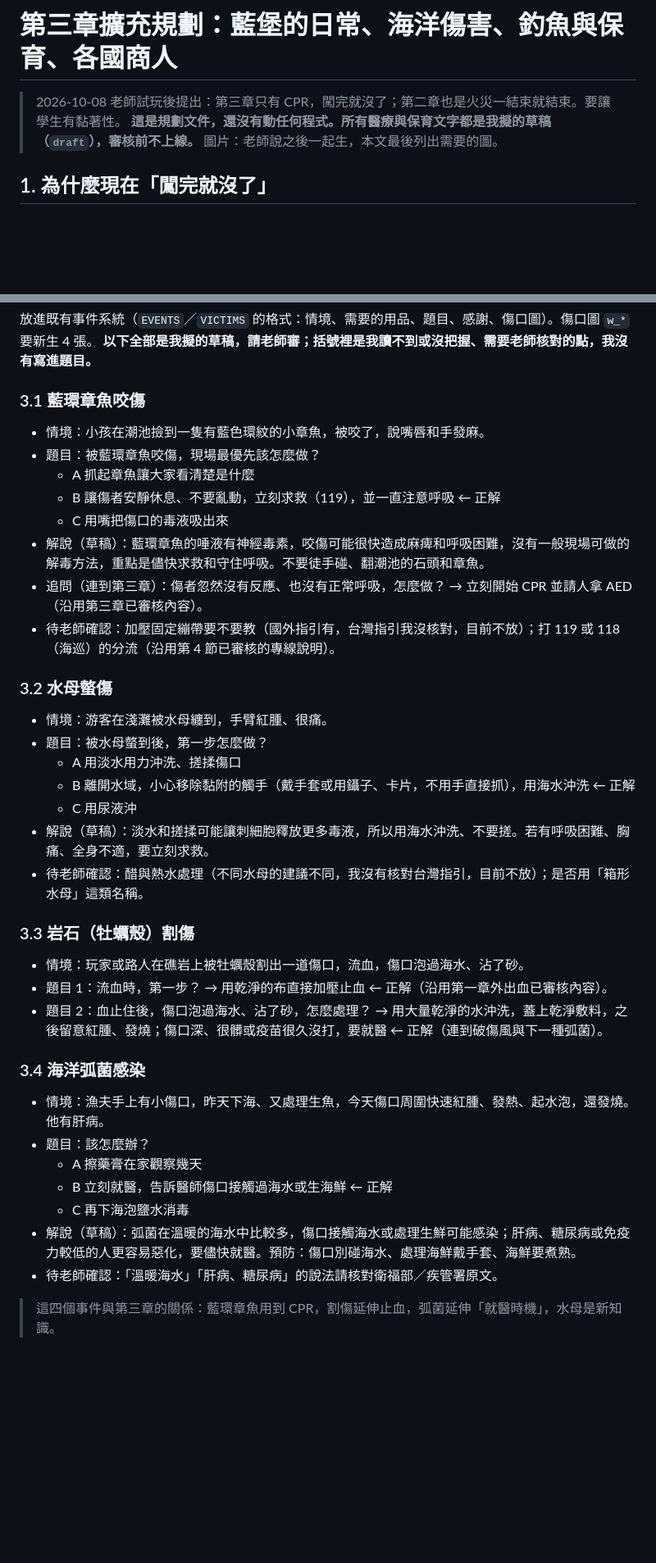
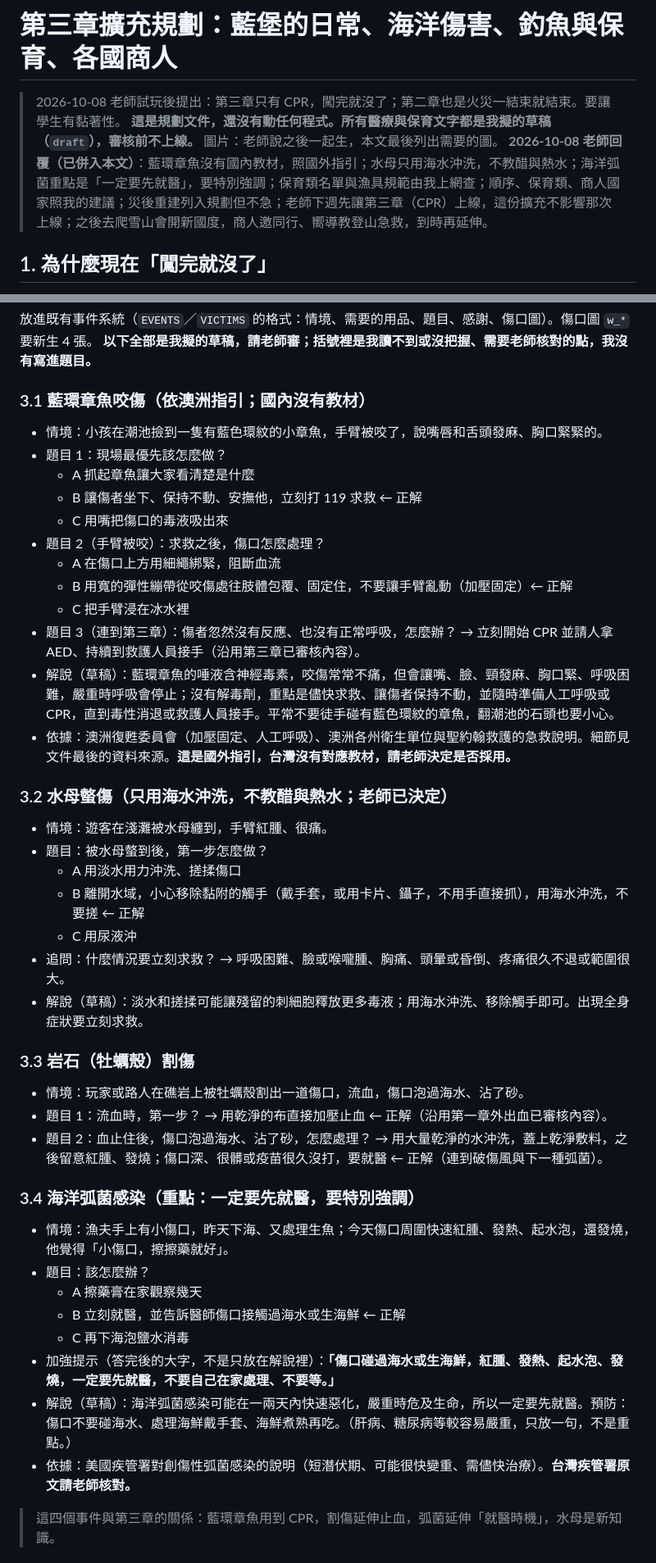
Before and after one commit to Leilei1221/first-aid-kingdom, a Markdown page: docs/ch3-expansion-plan.md, 2 parts joined by grey strips. Shown at 82% size. Rendered like a GitHub page; blank space fills up the shorter version.

Commit message:
擴充規劃：依老師回覆更新（藍環章魚採國外指引、水母只用海水、弧菌強調先就醫、保育類與漁具查詢結果、商人日本澳洲尼泊爾、資料來源）
Co-Authored-By: Claude Sonnet 5.5 <noreply@anthropic.com>

```diff
--- a/docs/ch3-expansion-plan.md
+++ b/docs/ch3-expansion-plan.md
@@ -3,6 +3,7 @@
 > 2026-10-08 老師試玩後提出：第三章只有 CPR，闖完就沒了；第二章也是火災一結束就結束。要讓學生有黏著性。
 > **這是規劃文件，還沒有動任何程式。所有醫療與保育文字都是我擬的草稿（`draft`），審核前不上線。**
 > 圖片：老師說之後一起生，本文最後列出需要的圖。
+> **2026-10-08 老師回覆（已併入本文）**：藍環章魚沒有國內教材，照國外指引；水母只用海水沖洗，不教醋與熱水；海洋弧菌重點是「一定要先就醫」，要特別強調；保育類名單與漁具規範由我上網查；順序、保育類、商人國家照我的建議；災後重建列入規劃但不急；老師下週先讓第三章（CPR）上線，這份擴充不影響那次上線；之後去爬雪山會開新國度，商人邀同行、嚮導教登山急救，到時再延伸。
 
 ## 1. 為什麼現在「闖完就沒了」
 
@@ -30,38 +31,43 @@
 放進既有事件系統（`EVENTS`／`VICTIMS` 的格式：情境、需要的用品、題目、感謝、傷口圖）。傷口圖 `w_*` 要新生 4 張。
 **以下全部是我擬的草稿，請老師審；括號裡是我讀不到或沒把握、需要老師核對的點，我沒有寫進題目。**
 
-### 3.1 藍環章魚咬傷
-- 情境：小孩在潮池撿到一隻有藍色環紋的小章魚，被咬了，說嘴唇和手發麻。
-- 題目：被藍環章魚咬傷，現場最優先該怎麼做？
+### 3.1 藍環章魚咬傷（依澳洲指引；國內沒有教材）
+- 情境：小孩在潮池撿到一隻有藍色環紋的小章魚，手臂被咬了，說嘴唇和舌頭發麻、胸口緊緊的。
+- 題目 1：現場最優先該怎麼做？
   - A 抓起章魚讓大家看清楚是什麼
-  - B 讓傷者安靜休息、不要亂動，立刻求救（119），並一直注意呼吸 ← 正解
+  - B 讓傷者坐下、保持不動、安撫他，立刻打 119 求救 ← 正解
   - C 用嘴把傷口的毒液吸出來
-- 解說（草稿）：藍環章魚的唾液有神經毒素，咬傷可能很快造成麻痺和呼吸困難，沒有一般現場可做的解毒方法，重點是儘快求救和守住呼吸。不要徒手碰、翻潮池的石頭和章魚。
-- 追問（連到第三章）：傷者忽然沒有反應、也沒有正常呼吸，怎麼做？ → 立刻開始 CPR 並請人拿 AED（沿用第三章已審核內容）。
-- 待老師確認：加壓固定繃帶要不要教（國外指引有，台灣指引我沒核對，目前不放）；打 119 或 118（海巡）的分流（沿用第 4 節已審核的專線說明）。
+- 題目 2（手臂被咬）：求救之後，傷口怎麼處理？
+  - A 在傷口上方用細繩綁緊，阻斷血流
+  - B 用寬的彈性繃帶從咬傷處往肢體包覆、固定住，不要讓手臂亂動（加壓固定）← 正解
+  - C 把手臂浸在冰水裡
+- 題目 3（連到第三章）：傷者忽然沒有反應、也沒有正常呼吸，怎麼辦？ → 立刻開始 CPR 並請人拿 AED、持續到救護人員接手（沿用第三章已審核內容）。
+- 解說（草稿）：藍環章魚的唾液含神經毒素，咬傷常常不痛，但會讓嘴、臉、頸發麻、胸口緊、呼吸困難，嚴重時呼吸會停止；沒有解毒劑，重點是儘快求救、讓傷者保持不動，並隨時準備人工呼吸或 CPR，直到毒性消退或救護人員接手。平常不要徒手碰有藍色環紋的章魚，翻潮池的石頭也要小心。
+- 依據：澳洲復甦委員會（加壓固定、人工呼吸）、澳洲各州衛生單位與聖約翰救護的急救說明。細節見文件最後的資料來源。**這是國外指引，台灣沒有對應教材，請老師決定是否採用。**
 
-### 3.2 水母螫傷
-- 情境：游客在淺灘被水母纏到，手臂紅腫、很痛。
+### 3.2 水母螫傷（只用海水沖洗，不教醋與熱水；老師已決定）
+- 情境：遊客在淺灘被水母纏到，手臂紅腫、很痛。
 - 題目：被水母螫到後，第一步怎麼做？
   - A 用淡水用力沖洗、搓揉傷口
-  - B 離開水域，小心移除黏附的觸手（戴手套或用鑷子、卡片，不用手直接抓），用海水沖洗 ← 正解
+  - B 離開水域，小心移除黏附的觸手（戴手套，或用卡片、鑷子，不用手直接抓），用海水沖洗，不要搓 ← 正解
   - C 用尿液沖
-- 解說（草稿）：淡水和搓揉可能讓刺細胞釋放更多毒液，所以用海水沖洗、不要搓。若有呼吸困難、胸痛、全身不適，要立刻求救。
-- 待老師確認：醋與熱水處理（不同水母的建議不同，我沒有核對台灣指引，目前不放）；是否用「箱形水母」這類名稱。
+- 追問：什麼情況要立刻求救？ → 呼吸困難、臉或喉嚨腫、胸痛、頭暈或昏倒、疼痛很久不退或範圍很大。
+- 解說（草稿）：淡水和搓揉可能讓殘留的刺細胞釋放更多毒液；用海水沖洗、移除觸手即可。出現全身症狀要立刻求救。
 
 ### 3.3 岩石（牡蠣殼）割傷
 - 情境：玩家或路人在礁岩上被牡蠣殼割出一道傷口，流血，傷口泡過海水、沾了砂。
 - 題目 1：流血時，第一步？ → 用乾淨的布直接加壓止血 ← 正解（沿用第一章外出血已審核內容）。
 - 題目 2：血止住後，傷口泡過海水、沾了砂，怎麼處理？ → 用大量乾淨的水沖洗，蓋上乾淨敷料，之後留意紅腫、發燒；傷口深、很髒或疫苗很久沒打，要就醫 ← 正解（連到破傷風與下一種弧菌）。
 
-### 3.4 海洋弧菌感染
-- 情境：漁夫手上有小傷口，昨天下海、又處理生魚，今天傷口周圍快速紅腫、發熱、起水泡，還發燒。他有肝病。
+### 3.4 海洋弧菌感染（重點：一定要先就醫，要特別強調）
+- 情境：漁夫手上有小傷口，昨天下海、又處理生魚；今天傷口周圍快速紅腫、發熱、起水泡，還發燒，他覺得「小傷口，擦擦藥就好」。
 - 題目：該怎麼辦？
   - A 擦藥膏在家觀察幾天
-  - B 立刻就醫，告訴醫師傷口接觸過海水或生海鮮 ← 正解
+  - B 立刻就醫，並告訴醫師傷口接觸過海水或生海鮮 ← 正解
   - C 再下海泡鹽水消毒
-- 解說（草稿）：弧菌在溫暖的海水中比較多，傷口接觸海水或處理生鮮可能感染；肝病、糖尿病或免疫力較低的人更容易惡化，要儘快就醫。預防：傷口別碰海水、處理海鮮戴手套、海鮮要煮熟。
-- 待老師確認：「溫暖海水」「肝病、糖尿病」的說法請核對衛福部／疾管署原文。
+- 加強提示（答完後的大字，不是只放在解說裡）：**「傷口碰過海水或生海鮮，紅腫、發熱、起水泡、發燒，一定要先就醫，不要自己在家處理、不要等。」**
+- 解說（草稿）：海洋弧菌感染可能在一兩天內快速惡化，嚴重時危及生命，所以一定要先就醫。預防：傷口不要碰海水、處理海鮮戴手套、海鮮煮熟再吃。（肝病、糖尿病等較容易嚴重，只放一句，不是重點。）
+- 依據：美國疾管署對創傷性弧菌感染的說明（短潛伏期、可能很快變重、需儘快治療）。**台灣疾管署原文請老師核對。**
 
 > 這四個事件與第三章的關係：藍環章魚用到 CPR，割傷延伸止血，弧菌延伸「就醫時機」，水母是新知識。
 
```
Also changed, not shown: other parts of docs/ch3-expansion-plan.md (+30 -14 lines).
